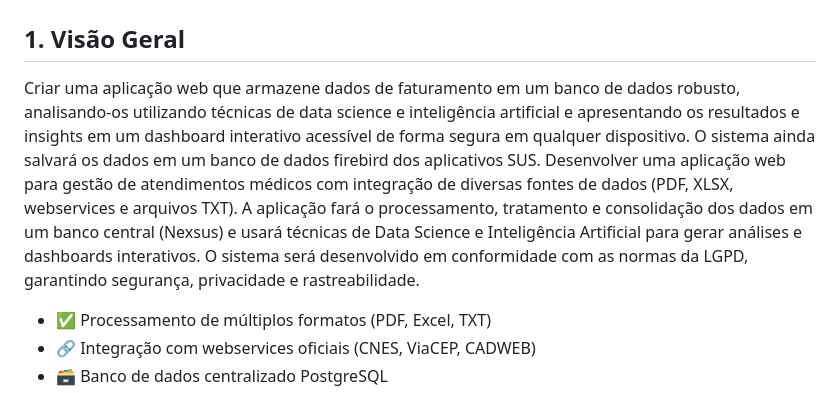
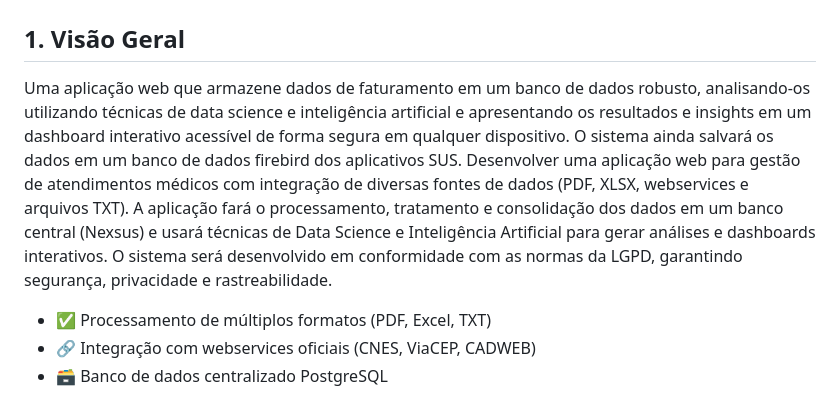
Before and after one commit to r-centeno/nexsus_prototipo, a Markdown page: README.md, the part around the change. Rendered like a GitHub page.

Commit message:
Revise project overview in README.md

```diff
--- a/README.md
+++ b/README.md
@@ -1,6 +1,6 @@
 # Sistema Integrado de Gestão Médica - NEXSUS
 ## 1. Visão Geral
-  Criar uma aplicação web que armazene dados de faturamento em um banco de dados robusto, analisando-os utilizando técnicas de data science e inteligência artificial e apresentando os resultados e insights em um dashboard interativo acessível de forma segura em qualquer dispositivo. O sistema ainda salvará os dados em um banco de dados firebird dos aplicativos SUS. Desenvolver uma aplicação web para gestão de atendimentos médicos com integração de diversas fontes de dados (PDF, XLSX, webservices e arquivos TXT). A aplicação fará o processamento, tratamento e consolidação dos dados em um banco central (Nexsus) e usará técnicas de Data Science e Inteligência Artificial para gerar análises e dashboards interativos. O sistema será desenvolvido em conformidade com as normas da LGPD, garantindo segurança, privacidade e rastreabilidade.
+  Uma aplicação web que armazene dados de faturamento em um banco de dados robusto, analisando-os utilizando técnicas de data science e inteligência artificial e apresentando os resultados e insights em um dashboard interativo acessível de forma segura em qualquer dispositivo. O sistema ainda salvará os dados em um banco de dados firebird dos aplicativos SUS. Desenvolver uma aplicação web para gestão de atendimentos médicos com integração de diversas fontes de dados (PDF, XLSX, webservices e arquivos TXT). A aplicação fará o processamento, tratamento e consolidação dos dados em um banco central (Nexsus) e usará técnicas de Data Science e Inteligência Artificial para gerar análises e dashboards interativos. O sistema será desenvolvido em conformidade com as normas da LGPD, garantindo segurança, privacidade e rastreabilidade.
 
 - ✅ Processamento de múltiplos formatos (PDF, Excel, TXT)
 - 🔗 Integração com webservices oficiais (CNES, ViaCEP, CADWEB)
```
